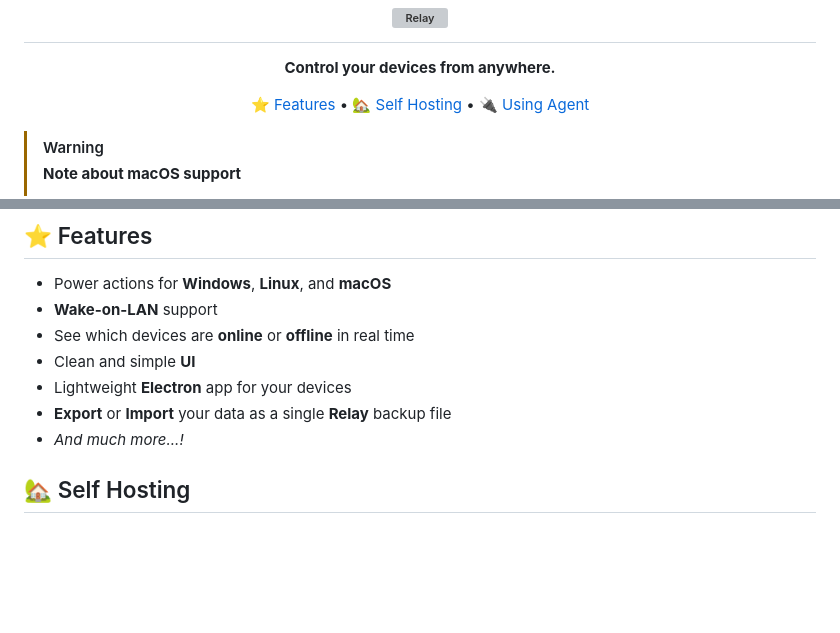
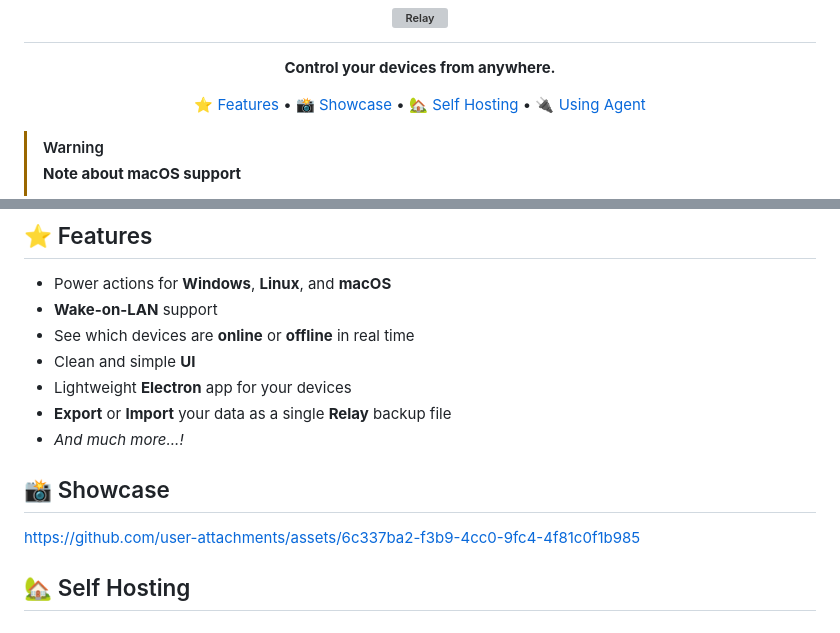
Before and after one commit to QuintixLabs/Relay, a Markdown page: README.md, 2 parts joined by grey strips. Drawn GitHub-style; blank space fills up the shorter version; grey boxes are pictures that could not be loaded.

Commit message:
docs(readme): add showcase section

```diff
--- a/README.md
+++ b/README.md
@@ -6,6 +6,7 @@
 
 <p align="center">
 <a href="#-features">⭐ Features</a> •
+<a href="#-showcase">📸 Showcase</a> •
 <a href="#-self-hosting">🏡 Self Hosting</a> •
 <a href="#-using-agent">🔌 Using Agent</a>
 </p>
@@ -28,6 +29,10 @@
 - Lightweight **Electron** app for your devices
 - **Export** or **Import** your data as a single **Relay** backup file
 - *And much more...!*
+
+## 📸 Showcase
+
+https://github.com/user-attachments/assets/6c337ba2-f3b9-4cc0-9fc4-4f81c0f1b985
 
 ## 🏡 Self Hosting
 
```
